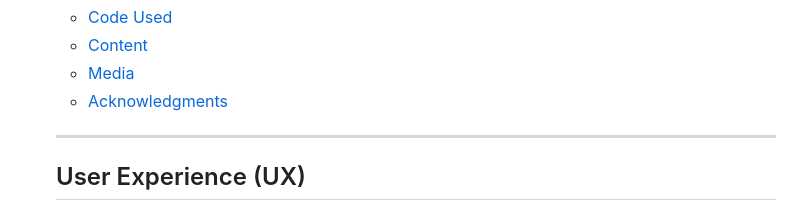
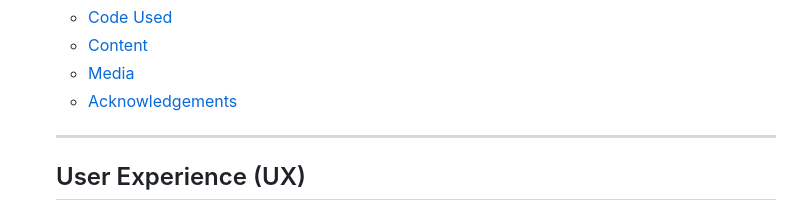
Before and after one commit to isThatAFife/Musashi-Miyamoto, a Markdown page: README.md, the part around the change. Rendered like a GitHub page.

Commit message:
readme: fixed spelling error in contents

```diff
--- a/README.md
+++ b/README.md
@@ -41,7 +41,7 @@ Find the live site [here]
   * [Code Used](#code-used)
   * [Content](#content)
   * [Media](#media)
-  * [Acknowledgments](#acknowledgments)
+  * [Acknowledgements](#acknowledgements)
 
   ---
 
```
